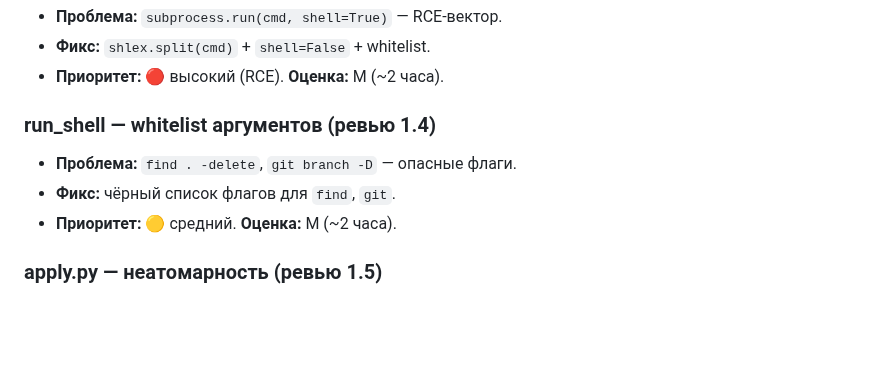
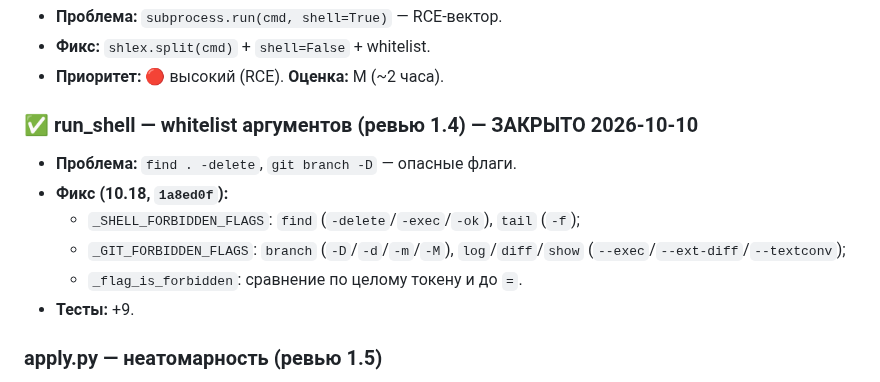
Before and after one commit to bauman-robotics/ai-coder, a Markdown page: docs/roadmap.md, the part around the change. GitHub-like rendering; blank space fills up the shorter version.

```diff
--- a/docs/roadmap.md
+++ b/docs/roadmap.md
@@ -328,11 +328,16 @@ C/C++/JS/Go/Rust. Но **не блокирует** автономность на
 - **Фикс:** `shlex.split(cmd)` + `shell=False` + whitelist.
 - **Приоритет:** 🔴 высокий (RCE). **Оценка:** M (~2 часа).
 
-### run_shell — whitelist аргументов (ревью 1.4)
+### ✅ run_shell — whitelist аргументов (ревью 1.4) — ЗАКРЫТО 2026-10-10
 
 - **Проблема:** `find . -delete`, `git branch -D` — опасные флаги.
-- **Фикс:** чёрный список флагов для `find`, `git`.
-- **Приоритет:** 🟡 средний. **Оценка:** M (~2 часа).
+- **Фикс (10.18, `1a8ed0f`):**
+  - `_SHELL_FORBIDDEN_FLAGS`: `find` (`-delete`/`-exec`/`-ok`),
+    `tail` (`-f`);
+  - `_GIT_FORBIDDEN_FLAGS`: `branch` (`-D`/`-d`/`-m`/`-M`),
+    `log`/`diff`/`show` (`--exec`/`--ext-diff`/`--textconv`);
+  - `_flag_is_forbidden`: сравнение по целому токену и до `=`.
+- **Тесты:** +9.
 
 ### apply.py — неатомарность (ревью 1.5)
 
```
Also changed, not shown: CHANGELOG.md (+47 -0 lines), docs/state.md (+4 -1 lines).
